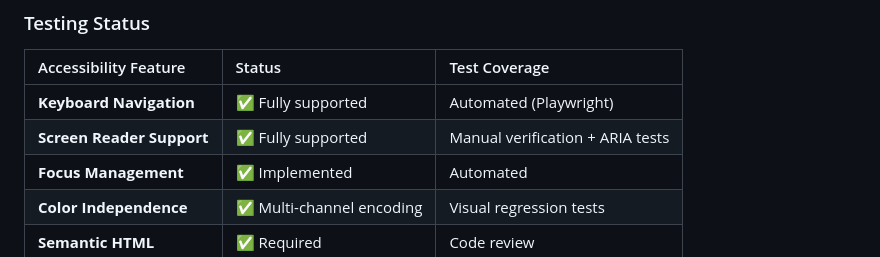
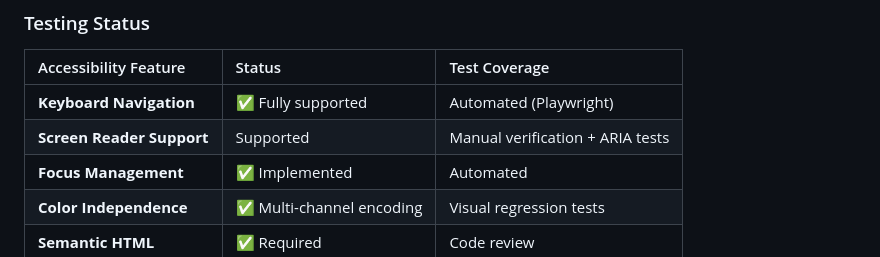
Before and after one commit to mgifford/a11y-maps, a Markdown page: ACCESSIBILITY.md, the part around the change. Rendered like a GitHub page.

Commit message:
Update screen reader support status in accessibility doc

```diff
--- a/ACCESSIBILITY.md
+++ b/ACCESSIBILITY.md
@@ -39,7 +39,7 @@ This demo is designed to support the following tasks **without requiring a mouse
 | Accessibility Feature | Status | Test Coverage |
 | :--- | :--- | :--- |
 | **Keyboard Navigation** | ✅ Fully supported | Automated (Playwright) |
-| **Screen Reader Support** | ✅ Fully supported | Manual verification + ARIA tests |
+| **Screen Reader Support** | Supported | Manual verification + ARIA tests |
 | **Focus Management** | ✅ Implemented | Automated |
 | **Color Independence** | ✅ Multi-channel encoding | Visual regression tests |
 | **Semantic HTML** | ✅ Required | Code review |
```
